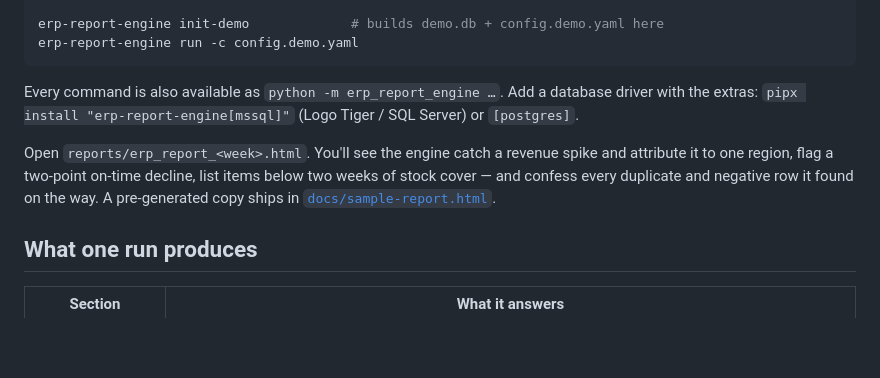
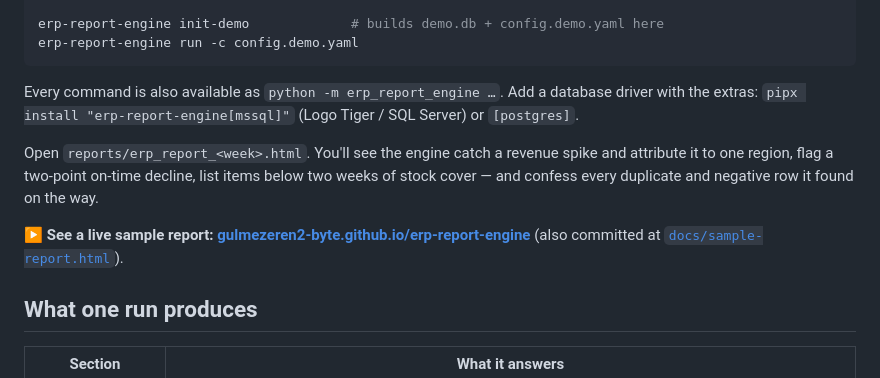
Before and after one commit to gulmezeren2-byte/erp-report-engine, a Markdown page: README.md, the part around the change. Rendered like a GitHub page; blank space fills up the shorter version.

```diff
--- a/README.md
+++ b/README.md
@@ -29,7 +29,9 @@ erp-report-engine run -c config.demo.yaml
 
 Every command is also available as `python -m erp_report_engine …`. Add a database driver with the extras: `pipx install "erp-report-engine[mssql]"` (Logo Tiger / SQL Server) or `[postgres]`.
 
-Open `reports/erp_report_<week>.html`. You'll see the engine catch a revenue spike and attribute it to one region, flag a two-point on-time decline, list items below two weeks of stock cover — and confess every duplicate and negative row it found on the way. A pre-generated copy ships in [`docs/sample-report.html`](docs/sample-report.html).
+Open `reports/erp_report_<week>.html`. You'll see the engine catch a revenue spike and attribute it to one region, flag a two-point on-time decline, list items below two weeks of stock cover — and confess every duplicate and negative row it found on the way.
+
+**▶ See a live sample report: [gulmezeren2-byte.github.io/erp-report-engine](https://gulmezeren2-byte.github.io/erp-report-engine/)** (also committed at [`docs/sample-report.html`](docs/sample-report.html)).
 
 ## What one run produces
 
```
Also changed, not shown: README.tr.md (+3 -1 lines).
